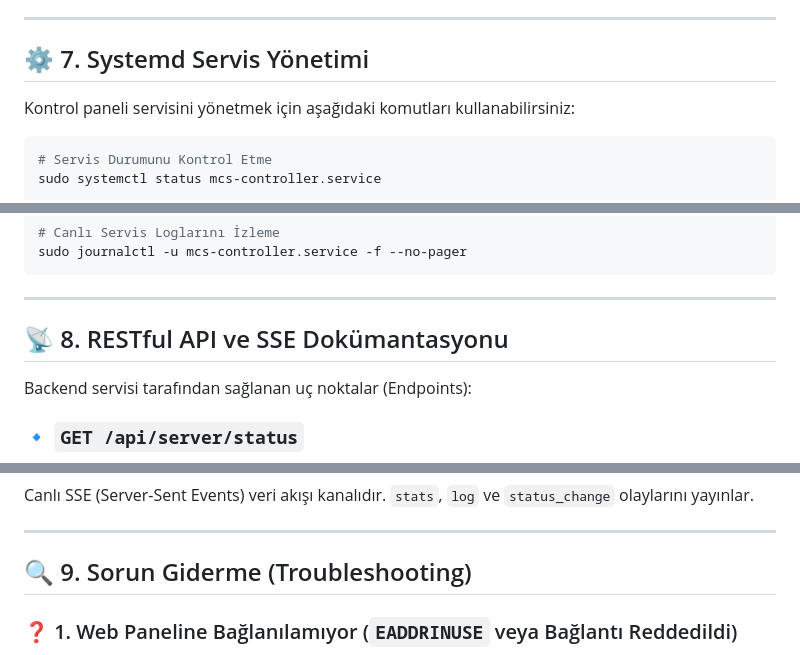
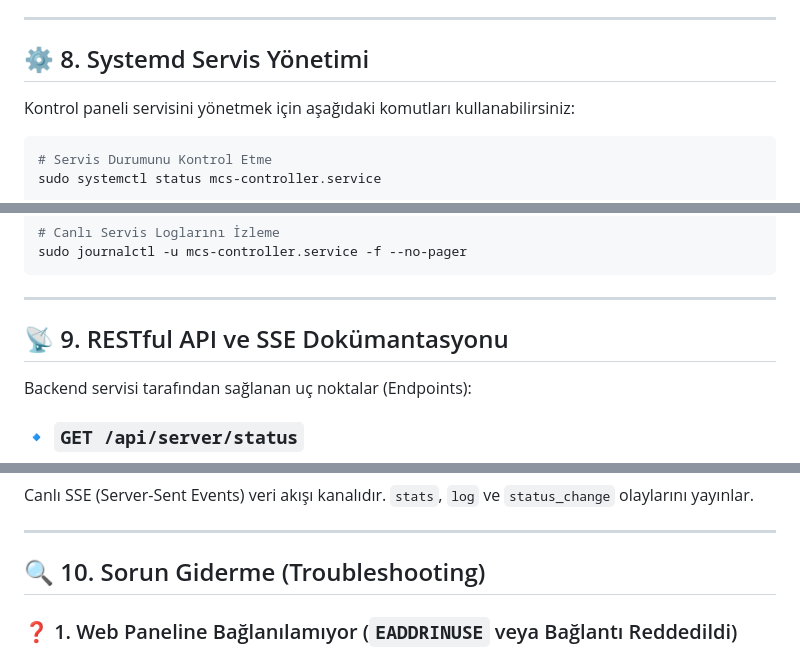
Before and after one commit to emrullah-enis-ctnky/Minecraft-Server-Controller, a Markdown page: README.md, 3 parts joined by grey strips. Drawn GitHub-style.

```diff
--- a/README.md
+++ b/README.md
@@ -147,7 +214,7 @@ Eğer sunucu kilitlenirse web panelindeki **Force Kill** butonu şu sırayı izl
 
 ---
 
-## ⚙️ 7. Systemd Servis Yönetimi
+## ⚙️ 8. Systemd Servis Yönetimi
 
 Kontrol paneli servisini yönetmek için aşağıdaki komutları kullanabilirsiniz:
 
@@ -167,7 +234,7 @@ sudo journalctl -u mcs-controller.service -f --no-pager
 
 ---
 
-## 📡 8. RESTful API ve SSE Dokümantasyonu
+## 📡 9. RESTful API ve SSE Dokümantasyonu
 
 Backend servisi tarafından sağlanan uç noktalar (Endpoints):
 
@@ -211,7 +278,7 @@ Canlı SSE (Server-Sent Events) veri akışı kanalıdır. `stats`, `log` ve `st
 
 ---
 
-## 🔍 9. Sorun Giderme (Troubleshooting)
+## 🔍 10. Sorun Giderme (Troubleshooting)
 
 ### ❓ 1. Web Paneline Bağlanılamıyor (`EADDRINUSE` veya Bağlantı Reddedildi)
 * **Sebep:** Port 8080 başka bir süreç tarafından kullanılıyor olabilir veya servis çökmüştür.
```
Also changed, not shown: other parts of README.md (+72 -5 lines).
